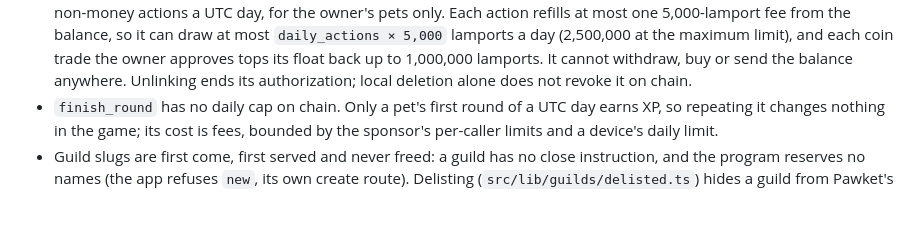
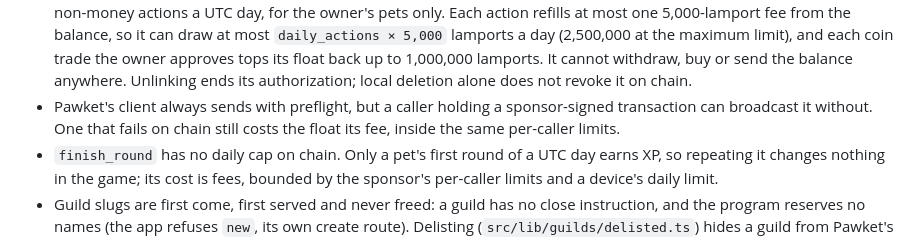
Before and after one commit to 0xuser64bit/pawket, a Markdown page: docs/SECURITY.md, the part around the change. Rendered like a GitHub page; blank space fills up the shorter version.

Commit message:
docs(security): the fee a skipped preflight costs the sponsor
The only record of this accepted risk was a comment on cosign(), removed
in the cleanup. It belongs with the other known limits.

```diff
--- a/docs/SECURITY.md
+++ b/docs/SECURITY.md
@@ -106,6 +106,9 @@ are off; phone transfers exclude WebView storage. See `ANDROID.md`.
   the owner approves tops its float back up to 1,000,000 lamports. It cannot
   withdraw, buy or send the balance anywhere. Unlinking ends its authorization;
   local deletion alone does not revoke it on chain.
+- Pawket's client always sends with preflight, but a caller holding a
+  sponsor-signed transaction can broadcast it without. One that fails on chain
+  still costs the float its fee, inside the same per-caller limits.
 - `finish_round` has no daily cap on chain. Only a pet's first round of a UTC
   day earns XP, so repeating it changes nothing in the game; its cost is fees,
   bounded by the sponsor's per-caller limits and a device's daily limit.
```
